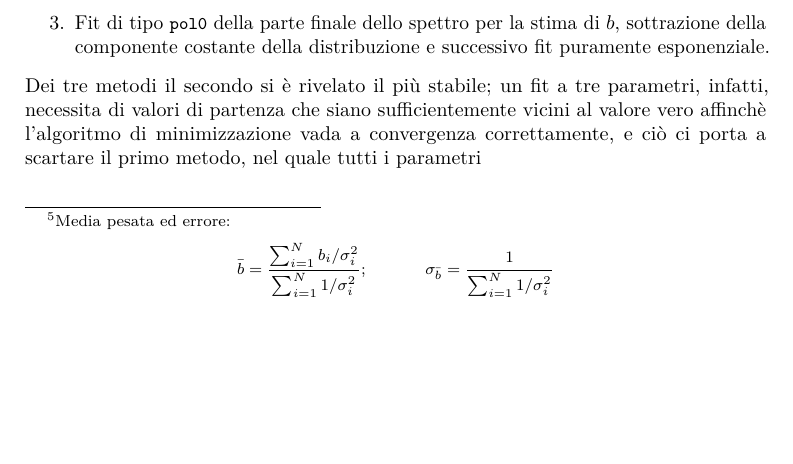
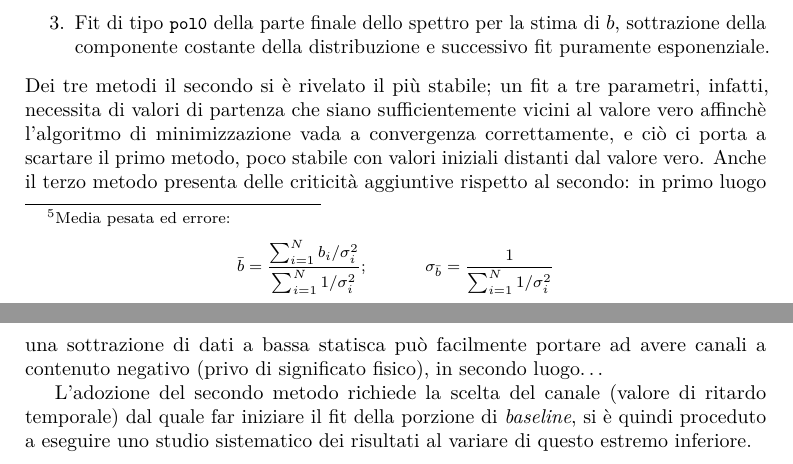
Before and after one commit to gipert/laboratorio-muoni-cosmici, a LaTeX paper (latex/muon.tex): part of page 15 of 29 before the commit and two parts of pages 15 and 16 of 30 after it, the two joined at a grey line, cut so that both start at the same text, the shorter picture padded with empty space. Compiled offline with pdfLaTeX.

Commit message:
temporaneo2

```diff
--- a/latex/muon.tex
+++ b/latex/muon.tex
@@ -395,7 +395,9 @@ Per la costruzione delle distribuzioni si è scelto di generare indipendentement
   \item Fit di tipo \lstinline{pol0} della parte finale dello spettro per la stima di $b$, utilizzata in secondo luogo per inizializzare il fit con la funzione completa;
   \item Fit di tipo \lstinline{pol0} della parte finale dello spettro per la stima di $b$, sottrazione della componente costante della distribuzione e successivo fit puramente esponenziale.
 \end{enumerate}
-Dei tre metodi il secondo si è rivelato il più stabile; un fit a tre parametri, infatti, necessita di valori di partenza che siano sufficientemente vicini al valore vero affinchè l'algoritmo di minimizzazione vada a convergenza correttamente, e ciò ci porta a scartare il primo metodo, nel quale tutti i parametri
+Dei tre metodi il secondo si è rivelato il più stabile; un fit a tre parametri, infatti, necessita di valori di partenza che siano sufficientemente vicini al valore vero affinchè l'algoritmo di minimizzazione vada a convergenza correttamente, e ciò ci porta a scartare il primo metodo, poco stabile con valori iniziali distanti dal valore vero. Anche il terzo metodo presenta delle criticità aggiuntive rispetto al secondo: in primo luogo una sottrazione di dati a bassa statisca può facilmente portare ad avere canali a contenuto negativo (privo di significato fisico), in secondo luogo\dots
+
+L'adozione del secondo metodo richiede la scelta del canale (valore di ritardo temporale) dal quale far iniziare il fit della porzione di \textit{baseline}, si è quindi proceduto a eseguire uno studio sistematico dei risultati al variare di questo estremo inferiore.
 %
 %
 \appendix
```
